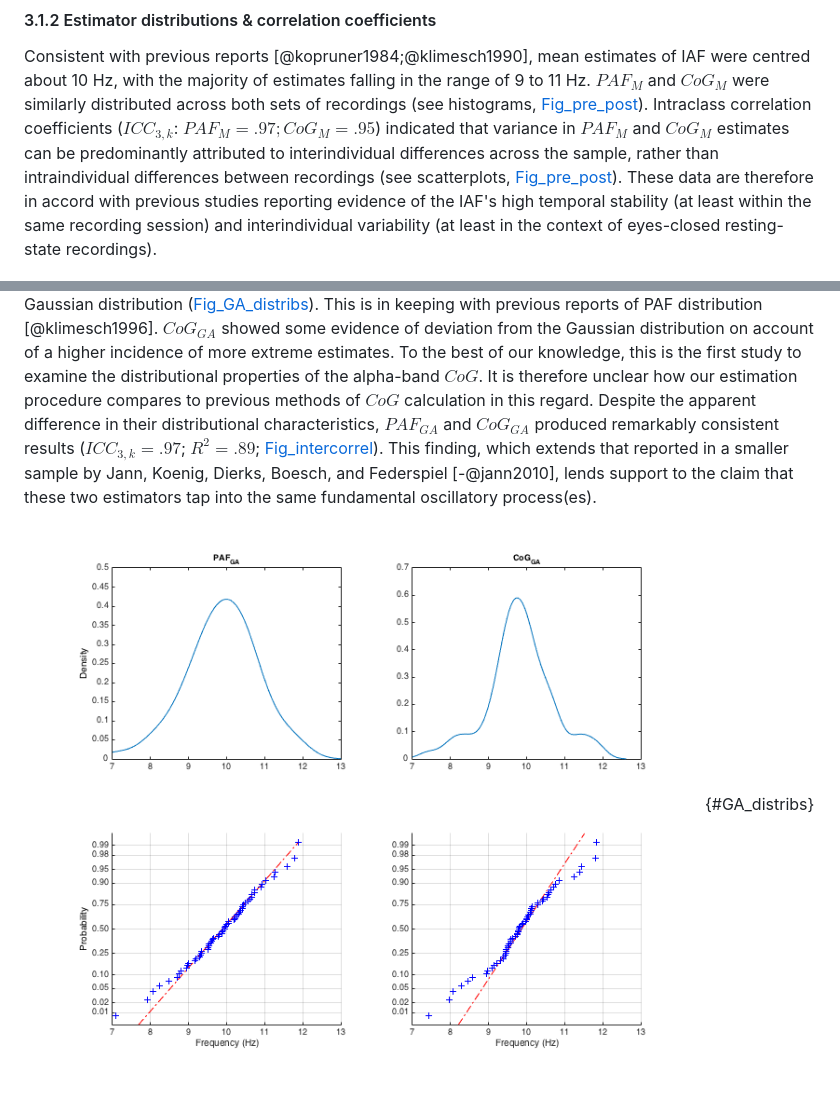
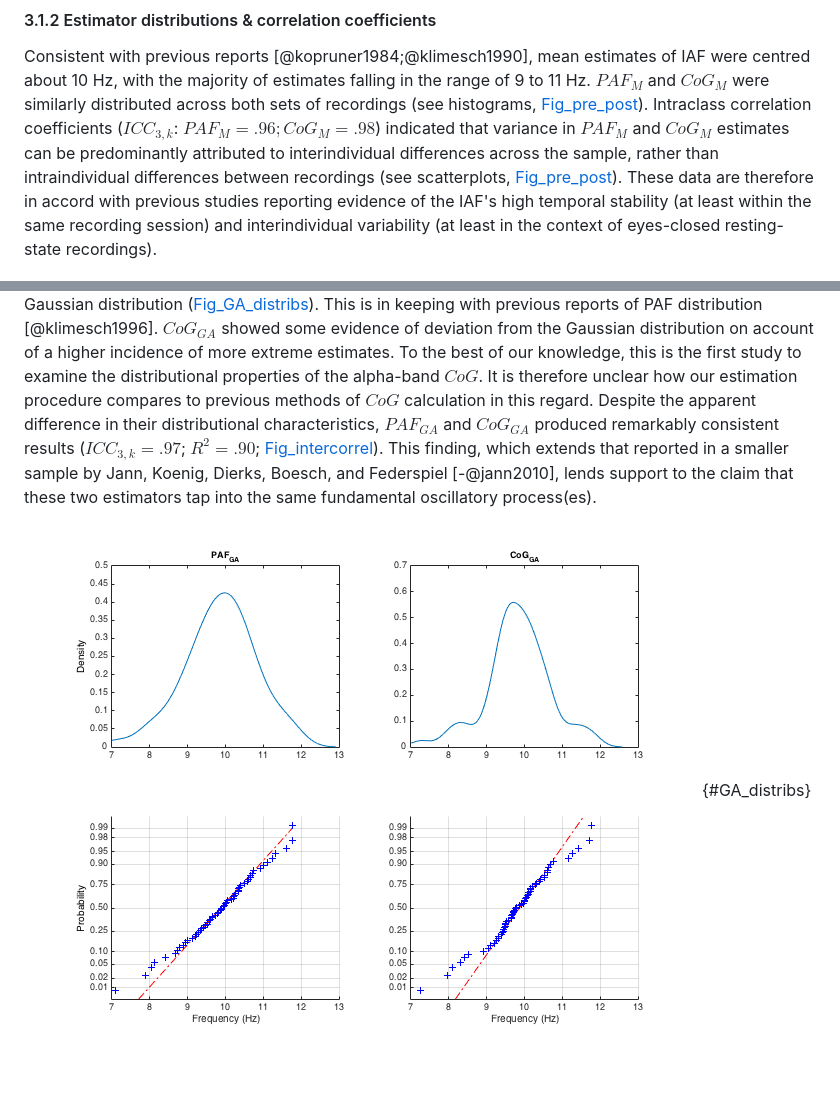
Before and after one commit to corcorana/restingIAF, a Markdown page: iaf_manu.md, 2 parts joined by grey strips. GitHub-like rendering; pictures changed too: figs/GA_distribs.png.

Commit message:
correct hamming window error

```diff
--- a/iaf_manu.md
+++ b/iaf_manu.md
@@ -456,7 +456,7 @@ Visual inspection of these individuals' PSD plots confirmed that neither partici
 #### 3.1.2 Estimator distributions & correlation coefficients
 Consistent with previous reports [@kopruner1984;@klimesch1990], mean estimates of IAF were centred about 10 Hz, with the majority of estimates falling in the range of 9 to 11 Hz.
 $PAF_M$ and $CoG_M$ were similarly distributed across both sets of recordings (see histograms, [Fig_pre_post](#pre_post)).
-Intraclass correlation coefficients ($ICC_{3,k}$: $PAF_M = .97; CoG_M = .95$) indicated that variance in $PAF_M$ and $CoG_M$ estimates can be predominantly attributed to interindividual differences across the sample, rather than intraindividual differences between recordings (see scatterplots, [Fig_pre_post](#pre_post)).
+Intraclass correlation coefficients ($ICC_{3,k}$: $PAF_M = .96; CoG_M = .98$) indicated that variance in $PAF_M$ and $CoG_M$ estimates can be predominantly attributed to interindividual differences across the sample, rather than intraindividual differences between recordings (see scatterplots, [Fig_pre_post](#pre_post)).
 These data are therefore in accord with previous studies reporting evidence of the IAF's high temporal stability (at least within the same recording session) and interindividual variability (at least in the context of eyes-closed resting-state recordings).
 
 ![*Fig_pre_post.* *Top and central rows*: Histograms displaying distribution of $PAF_M$ (left column) and $CoG_M$ (right column) estimates across recordings. *Bottom row*: Scatterplots showing high degree of agreement between corresponding estimators of IAF calculated from pre- and post-experiment resting-state recordings. Broken line indicates perfect positive correlation between pre- and post-experiment IAF estimates.](figs/pre_post.png){#pre_post}
@@ -468,7 +468,7 @@ This is in keeping with previous reports of PAF distribution [@klimesch1996].
 $CoG_{GA}$ showed some evidence of deviation from the Gaussian distribution on account of a higher incidence of more extreme estimates.
 To the best of our knowledge, this is the first study to examine the distributional properties of the alpha-band $CoG$.
 It is therefore unclear how our estimation procedure compares to previous methods of $CoG$ calculation in this regard.
-Despite the apparent difference in their distributional characteristics, $PAF_{GA}$ and $CoG_{GA}$ produced remarkably consistent results ($ICC_{3,k} =.97$; $R^2 = .89$; [Fig_intercorrel](#intercorrel)).
+Despite the apparent difference in their distributional characteristics, $PAF_{GA}$ and $CoG_{GA}$ produced remarkably consistent results ($ICC_{3,k} =.97$; $R^2 = .90$; [Fig_intercorrel](#intercorrel)).
 This finding, which extends that reported in a smaller sample by Jann, Koenig, Dierks, Boesch, and Federspiel [-@jann2010], lends support to the claim that these two estimators tap into the same fundamental oscillatory process(es).
 
 ![*Fig_GA_distribs. *Top row*: Probability density of $PAF_{GA}$ (left panel) and $CoG_{GA}$ (right panel) following application of a Gaussian kernal density estimator. *Bottom row*: Normal probability plots indicating how well $PAF_{GA}$ and $CoG_{GA}$ estimates approximate a normal distribution (indicated by the broken red line). While $PAF_{GA}$ estimates vary in a fashion broadly consistent with an underlying normal distribution, the $CoG_{GA}$ estimator shows evidence of a somewhat heavier-tailed distribution.*](figs/GA_distribs.png){#GA_distribs}
```
